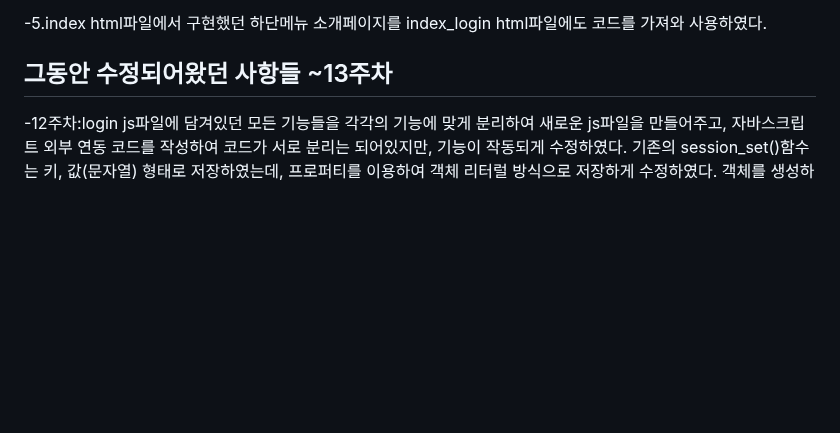
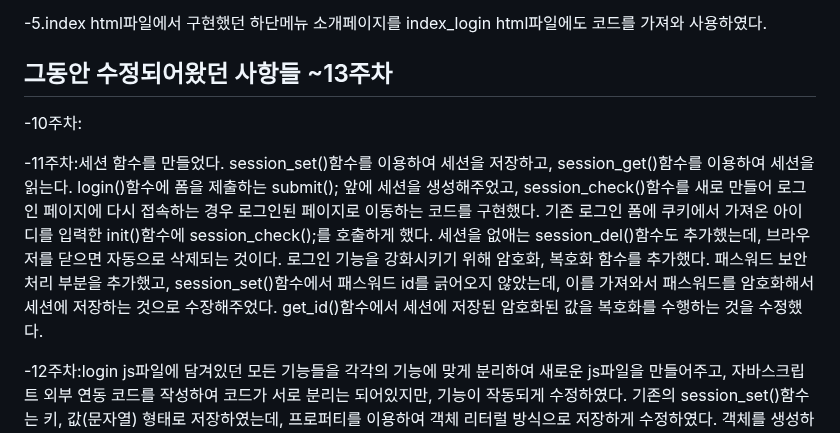
Before and after one commit to yeongjae0320/WEB_20200973, a Markdown page: README.md, the part around the change. Drawn GitHub-style; blank space fills up the shorter version.

Commit message:
웹프로그래밍(1)

```diff
--- a/README.md
+++ b/README.md
@@ -83,6 +83,14 @@ a태그를 사용함으로써 생기는 밑줄을 제거해주었다. 마찬가
 
 ## 그동안 수정되어왔던 사항들 ~13주차
 
+-10주차:
+
+-11주차:세션 함수를 만들었다. session_set()함수를 이용하여 세션을 저장하고, session_get()함수를 이용하여 세션을 읽는다. login()함수에 폼을 제출하는 submit(); 앞에 세션을 생성해주었고,
+session_check()함수를 새로 만들어 로그인 페이지에 다시 접속하는 경우 로그인된 페이지로 이동하는 코드를 구현했다. 기존 로그인 폼에 쿠키에서 가져온 아이디를 입력한 init()함수에
+session_check();를 호출하게 했다. 세션을 없애는 session_del()함수도 추가했는데, 브라우저를 닫으면 자동으로 삭제되는 것이다.
+로그인 기능을 강화시키기 위해 암호화, 복호화 함수를 추가했다. 패스워드 보안 처리 부분을 추가했고, session_set()함수에서 패스워드 id를 긁어오지 않았는데, 이를 가져와서
+패스워드를 암호화해서 세션에 저장하는 것으로 수장해주었다. get_id()함수에서 세션에 저장된 암호화된 값을 복호화를 수행하는 것을 수정했다.
+
 -12주차:login js파일에 담겨있던 모든 기능들을 각각의 기능에 맞게 분리하여 새로운 js파일을 만들어주고, 자바스크립트 외부 연동 코드를 작성하여 코드가 서로 분리는 되어있지만, 기능이 작동되게 수정하였다.
 기존의 session_set()함수는 키, 값(문자열) 형태로 저장하였는데, 프로퍼티를 이용하여 객체 리터럴 방식으로 저장하게 수정하였다. 객체를 생성하면서 JSON 문자열로 변환했는데, 소스 코드를 수정하면서 세션의 키를 변경해주었다.
 그래서 session_get()함수에서 키의 이름도 수정해주었고, 마찬가지로 session_check()함수와 session_del()함수에서의 키의 이름도 수정해주었다.
```
